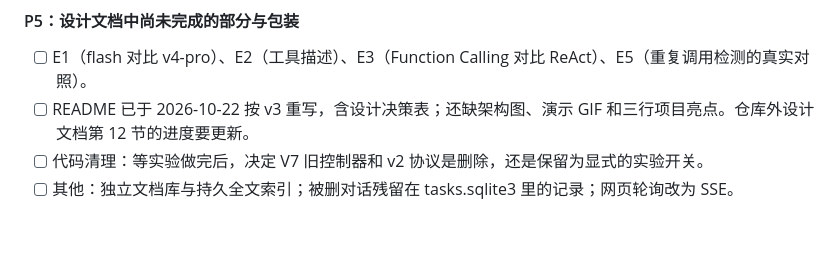
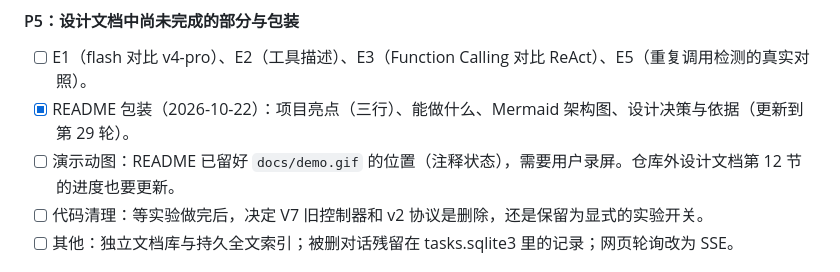
Before and after one commit to NanjoCas/Filebutler, a Markdown page: HANDOFF.md, the part around the change. Drawn GitHub-style; blank space fills up the shorter version.

Commit message:
文档：HANDOFF 记录 README 包装完成，演示动图待录
Co-Authored-By: Claude Opus 5.5 <noreply@anthropic.com>

```diff
--- a/HANDOFF.md
+++ b/HANDOFF.md
@@ -392,7 +392,8 @@ NoProgressGuard 仍可能漏过跨工具、伴随证据变化的长修复链，
 #### P5：设计文档中尚未完成的部分与包装
 
 - [ ] E1（flash 对比 v4-pro）、E2（工具描述）、E3（Function Calling 对比 ReAct）、E5（重复调用检测的真实对照）。
-- [ ] README 已于 2026-10-22 按 v3 重写，含设计决策表；还缺架构图、演示 GIF 和三行项目亮点。仓库外设计文档第 12 节的进度要更新。
+- [x] README 包装（2026-10-22）：项目亮点（三行）、能做什么、Mermaid 架构图、设计决策与依据（更新到第 29 轮）。
+- [ ] 演示动图：README 已留好 `docs/demo.gif` 的位置（注释状态），需要用户录屏。仓库外设计文档第 12 节的进度也要更新。
 - [ ] 代码清理：等实验做完后，决定 V7 旧控制器和 v2 协议是删除，还是保留为显式的实验开关。
 - [ ] 其他：独立文档库与持久全文索引；被删对话残留在 tasks.sqlite3 里的记录；网页轮询改为 SSE。
 
```
